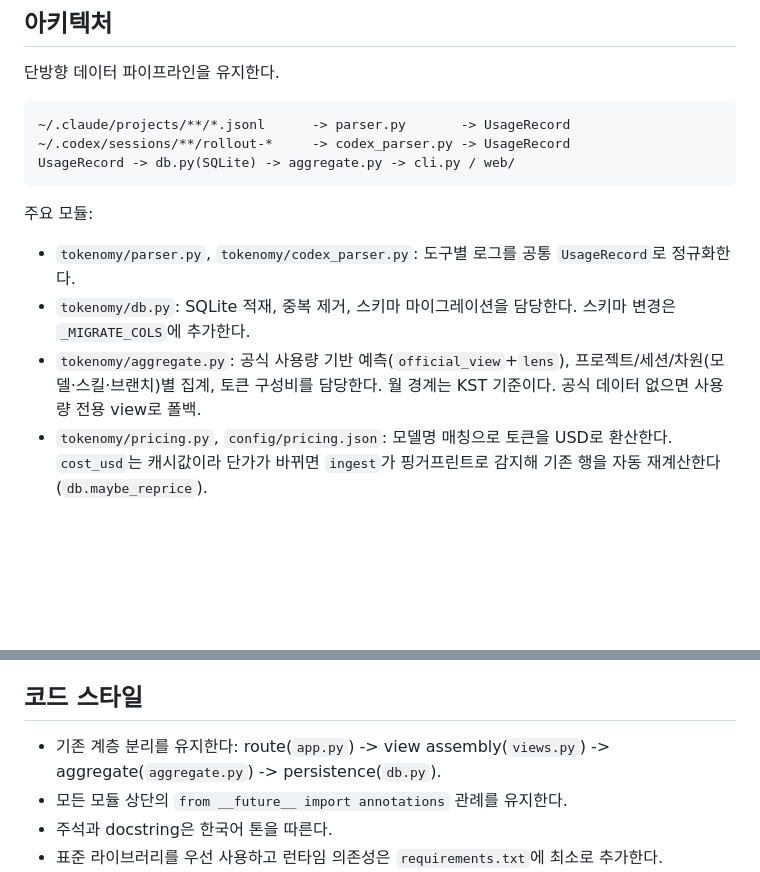
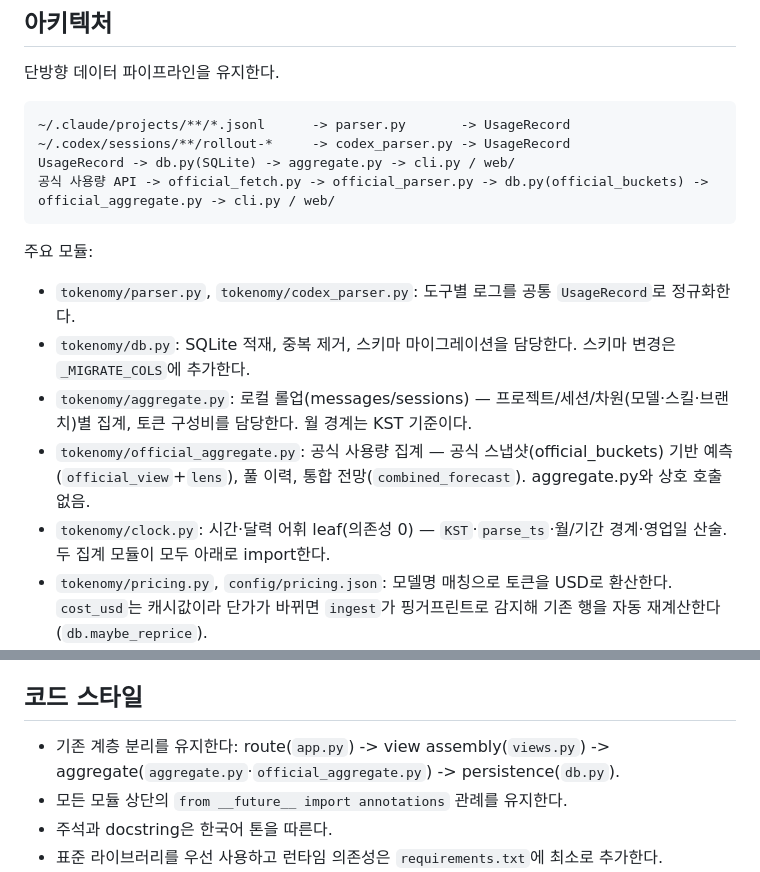
Before and after one commit to genius-kim-samsung/tokenomy, a Markdown page: AGENTS.md, 2 parts joined by grey strips. GitHub-like rendering; blank space fills up the shorter version.

Commit message:
docs(AGENTS): aggregate 2분할 반영 — official_aggregate·clock 모듈 지도 갱신
Co-Authored-By: Claude Fable 5 <noreply@anthropic.com>
Claude-Session: https://claude.ai/code/session_01XxTZmfAyiwNnUm2cdGkQi1

````diff
--- a/AGENTS.md
+++ b/AGENTS.md
@@ -38,13 +38,16 @@ Windows 배치 파일:
 ~/.claude/projects/**/*.jsonl      -> parser.py       -> UsageRecord
 ~/.codex/sessions/**/rollout-*     -> codex_parser.py -> UsageRecord
 UsageRecord -> db.py(SQLite) -> aggregate.py -> cli.py / web/
+공식 사용량 API -> official_fetch.py -> official_parser.py -> db.py(official_buckets) -> official_aggregate.py -> cli.py / web/
 ```
 
 주요 모듈:
 
 - `tokenomy/parser.py`, `tokenomy/codex_parser.py`: 도구별 로그를 공통 `UsageRecord`로 정규화한다.
 - `tokenomy/db.py`: SQLite 적재, 중복 제거, 스키마 마이그레이션을 담당한다. 스키마 변경은 `_MIGRATE_COLS`에 추가한다.
-- `tokenomy/aggregate.py`: 공식 사용량 기반 예측(`official_view`+`lens`), 프로젝트/세션/차원(모델·스킬·브랜치)별 집계, 토큰 구성비를 담당한다. 월 경계는 KST 기준이다. 공식 데이터 없으면 사용량 전용 view로 폴백.
+- `tokenomy/aggregate.py`: 로컬 롤업(messages/sessions) — 프로젝트/세션/차원(모델·스킬·브랜치)별 집계, 토큰 구성비를 담당한다. 월 경계는 KST 기준이다.
+- `tokenomy/official_aggregate.py`: 공식 사용량 집계 — 공식 스냅샷(official_buckets) 기반 예측(`official_view`+`lens`), 풀 이력, 통합 전망(`combined_forecast`). aggregate.py와 상호 호출 없음.
+- `tokenomy/clock.py`: 시간·달력 어휘 leaf(의존성 0) — `KST`·`parse_ts`·월/기간 경계·영업일 산술. 두 집계 모듈이 모두 아래로 import한다.
 - `tokenomy/pricing.py`, `config/pricing.json`: 모델명 매칭으로 토큰을 USD로 환산한다. `cost_usd`는 캐시값이라 단가가 바뀌면 `ingest`가 핑거프린트로 감지해 기존 행을 자동 재계산한다(`db.maybe_reprice`).
 - `tokenomy/web/app.py`: FastAPI 라우트. 얇게 유지하고 입력 검증과 라우팅만 둔다.
 - `tokenomy/web/views.py`: 화면 데이터 조립 로직을 둔다.
@@ -95,7 +98,7 @@ UsageRecord -> db.py(SQLite) -> aggregate.py -> cli.py / web/
 
 ## 코드 스타일
 
-- 기존 계층 분리를 유지한다: route(`app.py`) -> view assembly(`views.py`) -> aggregate(`aggregate.py`) -> persistence(`db.py`).
+- 기존 계층 분리를 유지한다: route(`app.py`) -> view assembly(`views.py`) -> aggregate(`aggregate.py`·`official_aggregate.py`) -> persistence(`db.py`).
 - 모든 모듈 상단의 `from __future__ import annotations` 관례를 유지한다.
 - 주석과 docstring은 한국어 톤을 따른다.
 - 표준 라이브러리를 우선 사용하고 런타임 의존성은 `requirements.txt`에 최소로 추가한다.
````
